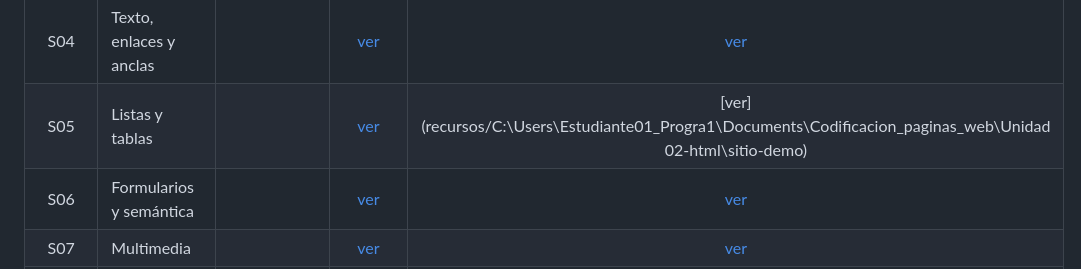
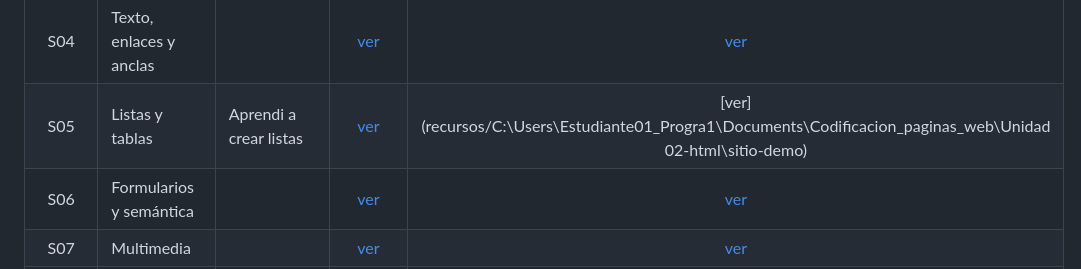
Before and after one commit to jvargas2345/Codificacion_paginas_web, a Markdown page: README.md, the part around the change. Drawn GitHub-style; folded sections open.

Commit message:
README 27-7-2026

```diff
--- a/README.md
+++ b/README.md
@@ -60,7 +60,7 @@ Portafolio-Codificación de Páginas Web/
 |  S02   | Git colaborativo, la web y XML | Aprendi sobre comandos git para trabajo colaborativo | [ver](unidad-02/) | [ver](recursos/) |
 |  S03   | Estructura del documento HTML5 |                                                      | [ver](unidad-02/) | [ver](recursos/) |
 |  S04   | Texto, enlaces y anclas        |                                                      | [ver](unidad-02/) | [ver](recursos/) |
-|  S05   | Listas y tablas                |                           | [ver](unidad-02/) | [ver](recursos/C:\Users\Estudiante01_Progra1\Documents\Codificacion_paginas_web\Unidad 02-html\sitio-demo) |
+|  S05   | Listas y tablas                | Aprendi a crear listas                          | [ver](unidad-02/) | [ver](recursos/C:\Users\Estudiante01_Progra1\Documents\Codificacion_paginas_web\Unidad 02-html\sitio-demo) |
 |  S06   | Formularios y  semántica        |                                                     | [ver](unidad-02/) | [ver](recursos/) |
 |  S07   | Multimedia                     |                            | [ver](unidad-02/) | [ver](recursos/) |
 |  S08   | SVG y repaso                   |                            | [ver](unidad-02/) | [ver](recursos/) |
```
